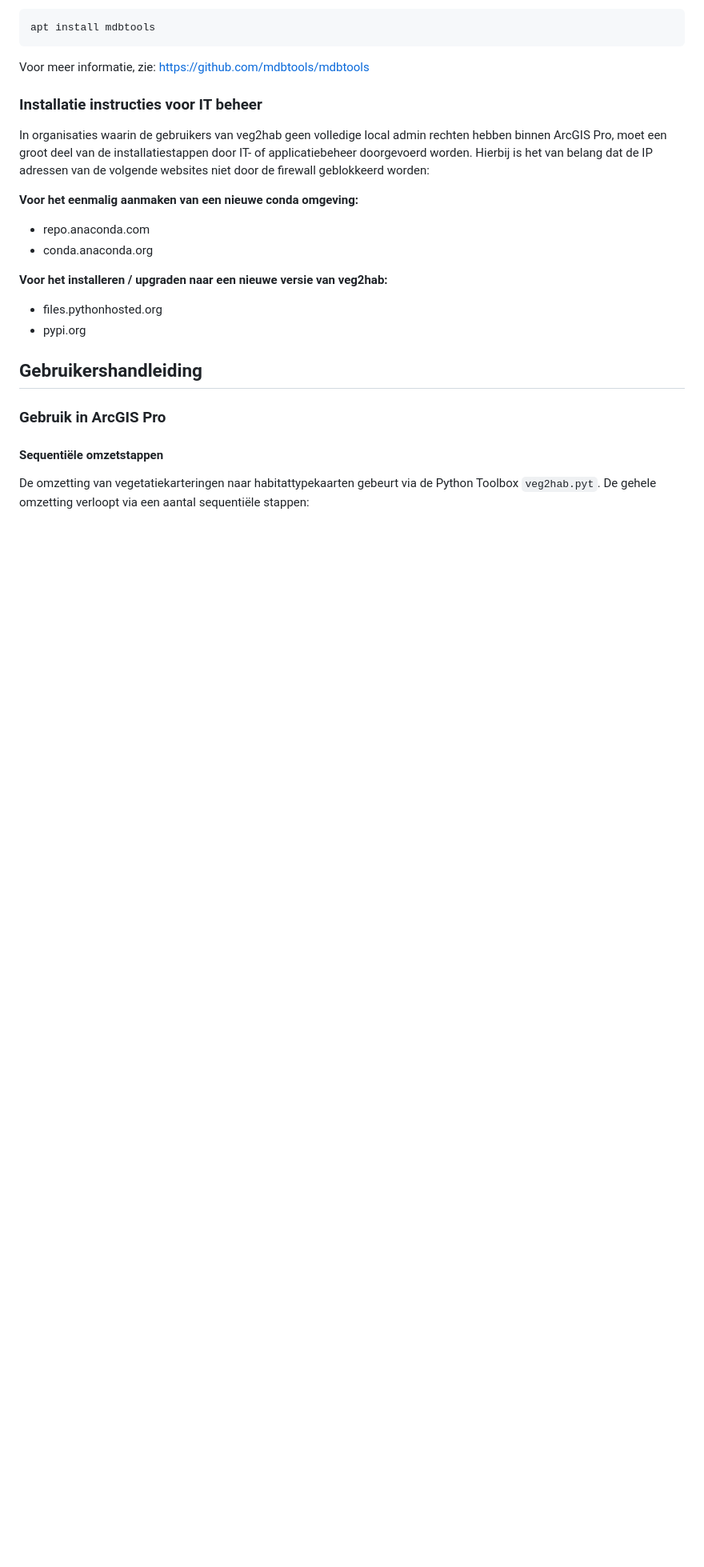
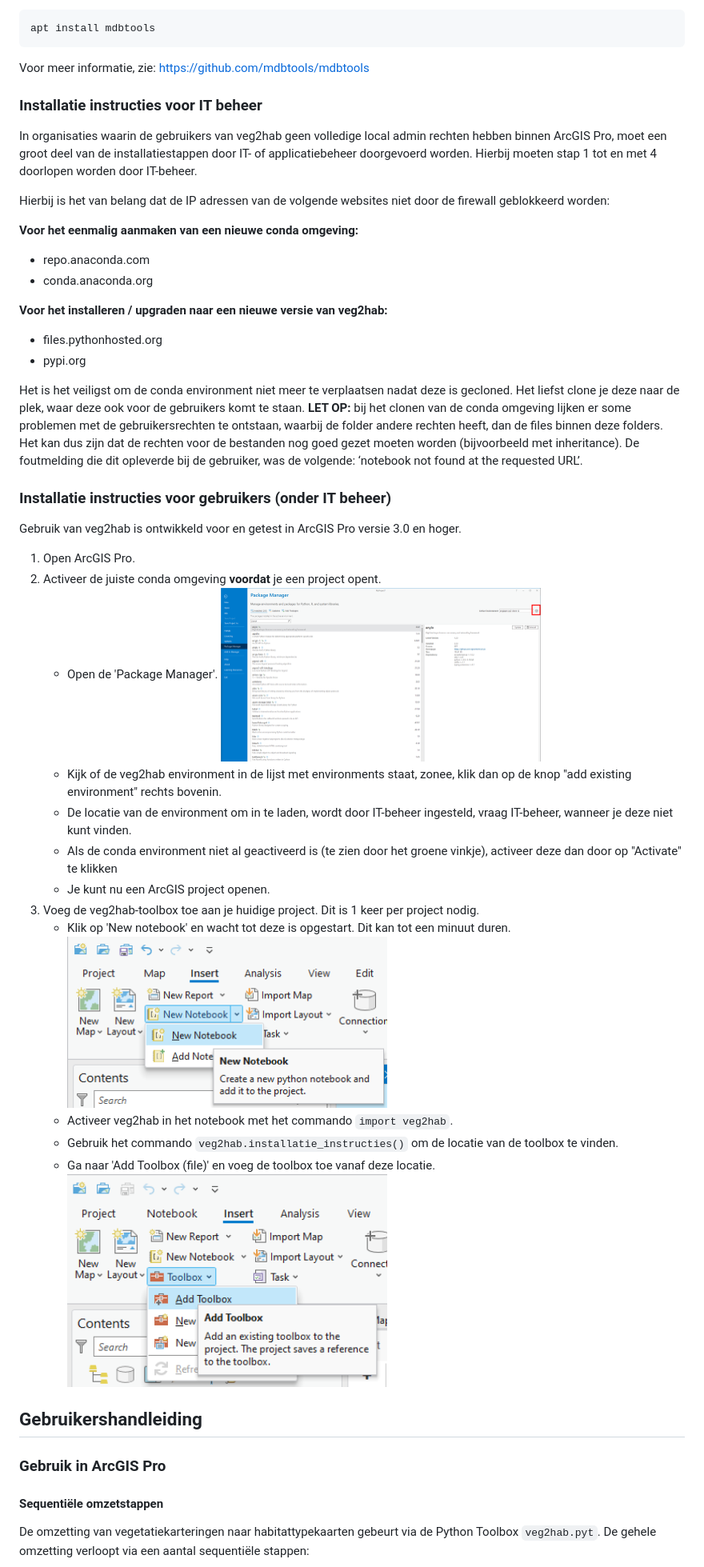
Before and after one commit to Spheer-ai/veg2hab, a Markdown page: README.md, the part around the change printed below. Shown: that part at 80% size. Drawn GitHub-style; blank space fills up the shorter version.

```diff
--- a/README.md
+++ b/README.md
@@ -109,7 +110,9 @@ Voor meer informatie, zie: https://github.com/mdbtools/mdbtools
 
 ### Installatie instructies voor IT beheer
 
-In organisaties waarin de gebruikers van veg2hab geen volledige local admin rechten hebben binnen ArcGIS Pro, moet een groot deel van de installatiestappen door IT- of applicatiebeheer doorgevoerd worden. Hierbij is het van belang dat de IP adressen van de volgende websites niet door de firewall geblokkeerd worden:
+In organisaties waarin de gebruikers van veg2hab geen volledige local admin rechten hebben binnen ArcGIS Pro, moet een groot deel van de installatiestappen door IT- of applicatiebeheer doorgevoerd worden. Hierbij moeten stap 1 tot en met 4 doorlopen worden door IT-beheer.
+
+Hierbij is het van belang dat de IP adressen van de volgende websites niet door de firewall geblokkeerd worden:
 
 **Voor het eenmalig aanmaken van een nieuwe conda omgeving:**
 - repo.anaconda.com
@@ -119,7 +122,27 @@ In organisaties waarin de gebruikers van veg2hab geen volledige local admin rech
 - files.pythonhosted.org
 - pypi.org
 
+Het is het veiligst om de conda environment niet meer te verplaatsen nadat deze is gecloned. Het liefst clone je deze naar de plek, waar deze ook voor de gebruikers komt te staan. **LET OP:** bij het clonen van de conda omgeving lijken er some problemen met de gebruikersrechten te ontstaan, waarbij de folder andere rechten heeft, dan de files binnen deze folders. Het kan dus zijn dat de rechten voor de bestanden nog goed gezet moeten worden (bijvoorbeeld met inheritance). De foutmelding die dit opleverde bij de gebruiker, was de volgende: ‘notebook not found at the requested URL’.
 
+### Installatie instructies voor gebruikers (onder IT beheer)
+
+Gebruik van veg2hab is ontwikkeld voor en getest in ArcGIS Pro versie 3.0 en hoger.
+
+ 1. Open ArcGIS Pro.
+ 2. Activeer de juiste conda omgeving **voordat** je een project opent.
+    -  Open de 'Package Manager'.
+        <img src="https://github.com/Spheer-ai/veg2hab/raw/master/images/package_manager.png" alt="package manager" width="400"/>
+    - Kijk of de veg2hab environment in de lijst met environments staat, zonee, klik dan op de knop "add existing environment" rechts bovenin.
+    - De locatie van de environment om in te laden, wordt door IT-beheer ingesteld, vraag IT-beheer, wanneer je deze niet kunt vinden.
+    - Als de conda environment niet al geactiveerd is (te zien door het groene vinkje), activeer deze dan door op "Activate" te klikken
+    - Je kunt nu een ArcGIS project openen.
+ 3. Voeg de veg2hab-toolbox toe aan je huidige project. Dit is 1 keer per project nodig.
+    - Klik op 'New notebook' en wacht tot deze is opgestart. Dit kan tot een minuut duren.
+        <img src="https://github.com/Spheer-ai/veg2hab/raw/master/images/new_notebook.png" alt="new notebook" width="400"/>
+    - Activeer veg2hab in het notebook met het commando `import veg2hab`.
+    - Gebruik het commando `veg2hab.installatie_instructies()` om de locatie van de toolbox te vinden.
+    - Ga naar 'Add Toolbox (file)' en voeg de toolbox toe vanaf deze locatie.
+        <img src="https://github.com/Spheer-ai/veg2hab/raw/master/images/add_toolbox.png" alt="adding the veg2hab Python Toolbox" width="400"/>
 
 ## Gebruikershandleiding
 
```
Also changed, not shown: other parts of README.md (+1 -0 lines).
